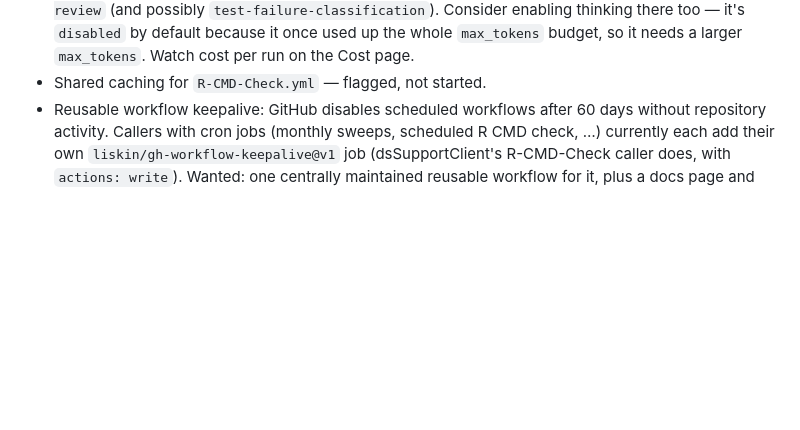
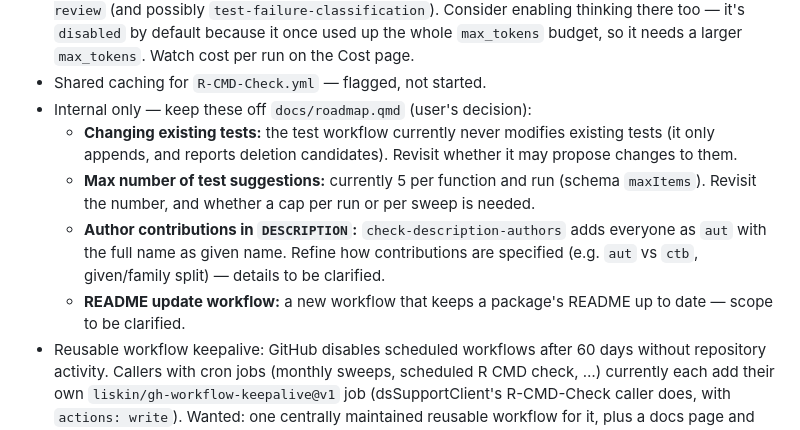
Before and after one commit to FlorianSchw/package-workflows, a Markdown page: CLAUDE.md, the part around the change. Drawn GitHub-style; blank space fills up the shorter version.

Commit message:
docs: add internal open tasks
Co-Authored-By: Claude Opus 5.5 <noreply@anthropic.com>

```diff
--- a/CLAUDE.md
+++ b/CLAUDE.md
@@ -191,6 +191,19 @@ and `CONTRIBUTING.md`); no PRs until a branch model and rules exist.
   because it once used up the whole `max_tokens` budget, so it needs a
   larger `max_tokens`. Watch cost per run on the Cost page.
 - Shared caching for `R-CMD-Check.yml` — flagged, not started.
+- Internal only — keep these off `docs/roadmap.qmd` (user's decision):
+  - **Changing existing tests:** the test workflow currently never
+    modifies existing tests (it only appends, and reports deletion
+    candidates). Revisit whether it may propose changes to them.
+  - **Max number of test suggestions:** currently 5 per function and run
+    (schema `maxItems`). Revisit the number, and whether a cap per run or
+    per sweep is needed.
+  - **Author contributions in `DESCRIPTION`:** `check-description-authors`
+    adds everyone as `aut` with the full name as given name. Refine how
+    contributions are specified (e.g. `aut` vs `ctb`, given/family split)
+    — details to be clarified.
+  - **README update workflow:** a new workflow that keeps a package's
+    README up to date — scope to be clarified.
 - Reusable workflow keepalive: GitHub disables scheduled workflows after
   60 days without repository activity. Callers with cron jobs (monthly
   sweeps, scheduled R CMD check, …) currently each add their own
```
